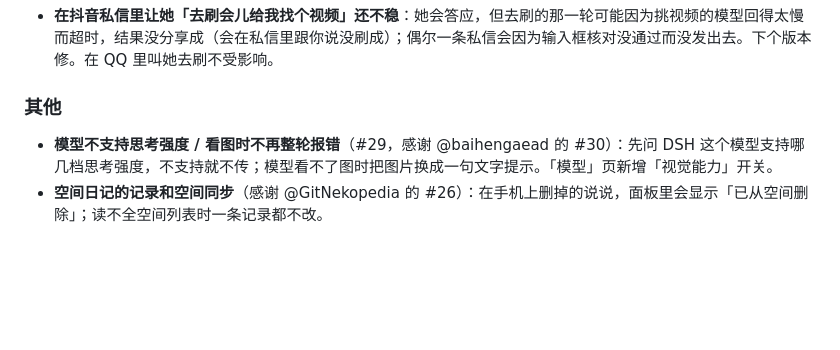
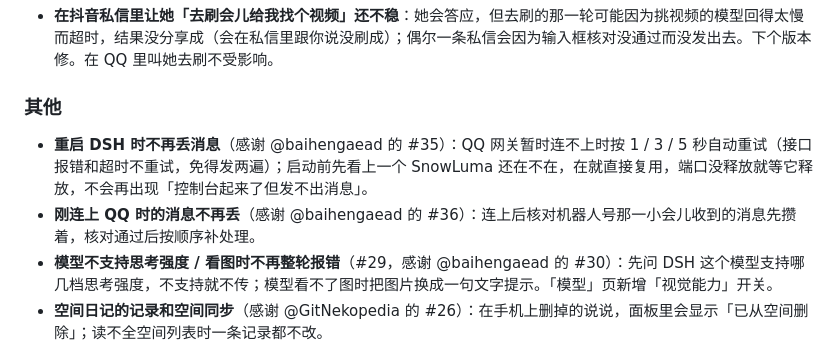
Before and after one commit to CYyare/dsh-aurabot-qq-, a Markdown page: CHANGELOG.md, the part around the change. Drawn GitHub-style; blank space fills up the shorter version.

```diff
--- a/CHANGELOG.md
+++ b/CHANGELOG.md
@@ -49,6 +49,8 @@
 
 ### 其他
 
+- **重启 DSH 时不再丢消息**（感谢 @baihengaead 的 #35）：QQ 网关暂时连不上时按 1 / 3 / 5 秒自动重试（接口报错和超时不重试，免得发两遍）；启动前先看上一个 SnowLuma 还在不在，在就直接复用，端口没释放就等它释放，不会再出现「控制台起来了但发不出消息」。
+- **刚连上 QQ 时的消息不再丢**（感谢 @baihengaead 的 #36）：连上后核对机器人号那一小会儿收到的消息先攒着，核对通过后按顺序补处理。
 - **模型不支持思考强度 / 看图时不再整轮报错**（#29，感谢 @baihengaead 的 #30）：先问 DSH 这个模型支持哪几档思考强度，不支持就不传；模型看不了图时把图片换成一句文字提示。「模型」页新增「视觉能力」开关。
 - **空间日记的记录和空间同步**（感谢 @GitNekopedia 的 #26）：在手机上删掉的说说，面板里会显示「已从空间删除」；读不全空间列表时一条记录都不改。
 - **说说可见范围和 QQ 空间对齐**（感谢 @GitNekopedia 的 #27）：所有人 / 好友 / 部分好友可见 / 部分好友不可见 / 仅自己，部分好友可以直接从好友列表勾选。聊天里让她发说说只能收窄成「仅自己」，不能比面板设的范围更公开。
```
Also changed, not shown: docs/USER-MANUAL.md (+19 -2 lines).
